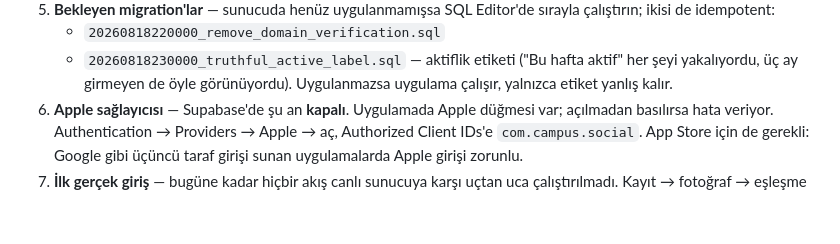
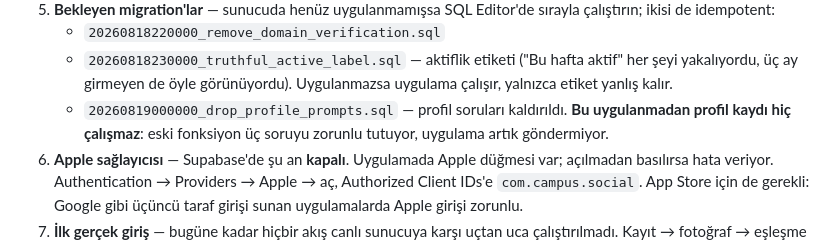
Before and after one commit to rqr9ykxjpd-cpu/common-ios, a Markdown page: HANDOFF.md, the part around the change. GitHub-like rendering; blank space fills up the shorter version.

Commit message:
Devir notuna profil soruları migration'ını ekle
Co-Authored-By: Claude Opus 5 <noreply@anthropic.com>

```diff
--- a/HANDOFF.md
+++ b/HANDOFF.md
@@ -105,6 +105,9 @@ Bunlar tamamlanmadan uygulamaya **hiç giriş yapılamaz**.
    - `20260818230000_truthful_active_label.sql` — aktiflik etiketi ("Bu hafta
      aktif" her şeyi yakalıyordu, üç ay girmeyen de öyle görünüyordu).
      Uygulanmazsa uygulama çalışır, yalnızca etiket yanlış kalır.
+   - `20260819000000_drop_profile_prompts.sql` — profil soruları kaldırıldı.
+     **Bu uygulanmadan profil kaydı hiç çalışmaz**: eski fonksiyon üç soruyu
+     zorunlu tutuyor, uygulama artık göndermiyor.
 6. **Apple sağlayıcısı** — Supabase'de şu an **kapalı**. Uygulamada Apple
    düğmesi var; açılmadan basılırsa hata veriyor. Authentication → Providers →
    Apple → aç, Authorized Client IDs'e `com.campus.social`. App Store için de
```
